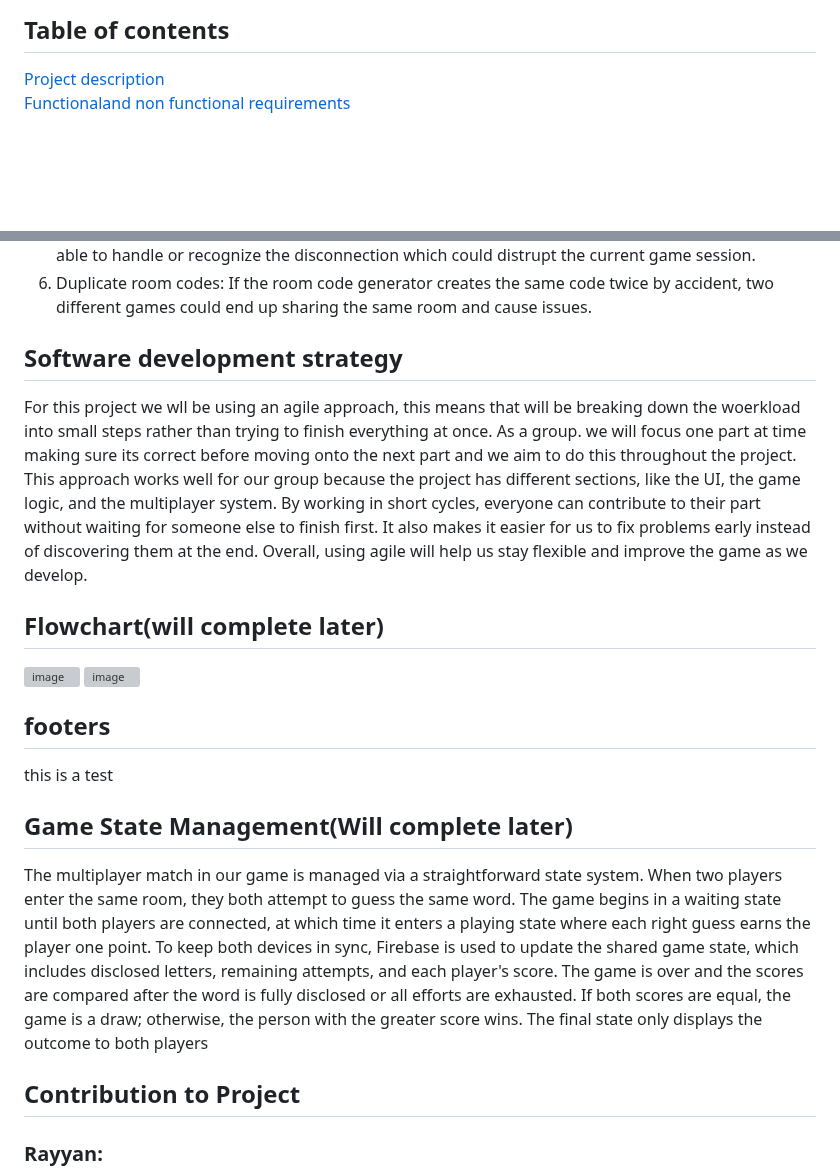
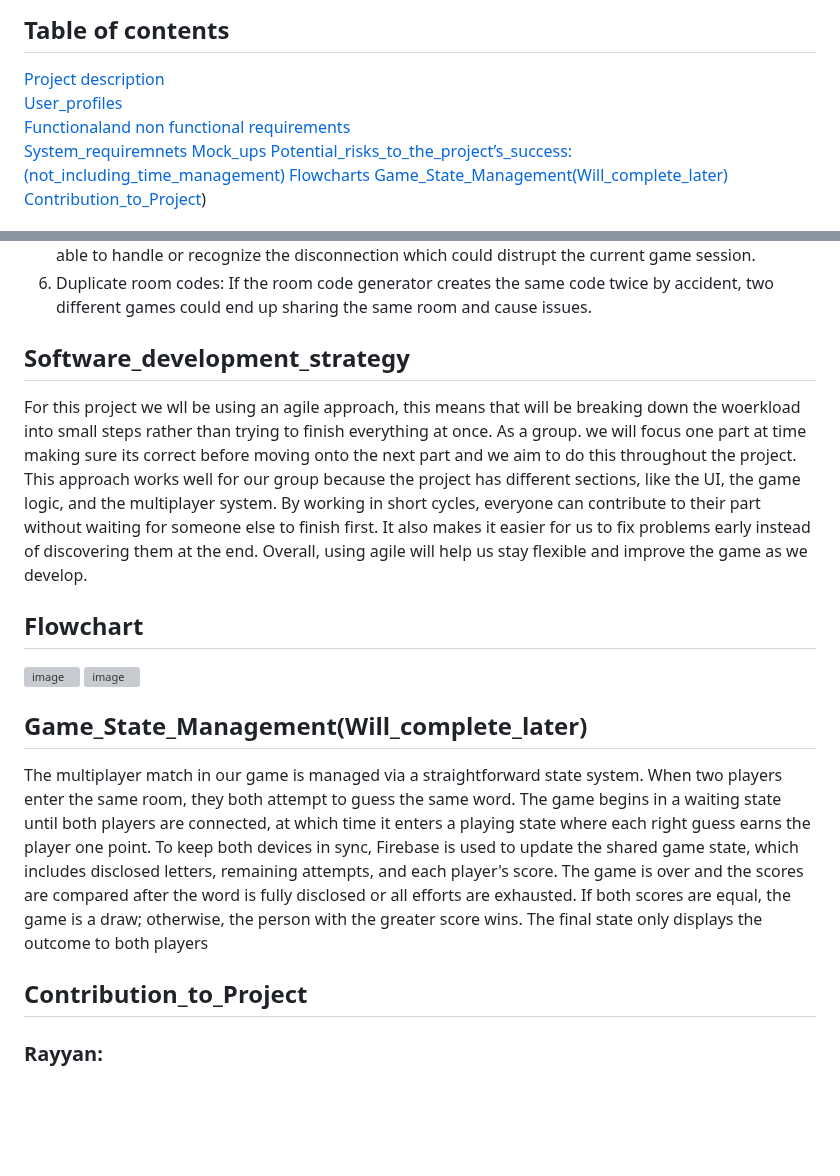
Before and after one commit to rayray-06/Project_Hangman_Assignment, a Markdown page: README.md, 2 parts joined by grey strips. Drawn GitHub-style; blank space fills up the shorter version; grey boxes are pictures that could not be loaded.

```diff
--- a/README.md
+++ b/README.md
@@ -5,6 +5,14 @@
 This project is a mobile-compatible, multiplayer version of the classic Hangman game designed for users aged 13–20. The game allows players to guess letters using an on-screen interface, with correct guesses revealing letters in the hidden word and incorrect guesses reducing the number of remaining attempts. Two players can participate from separate devices by joining a shared game room using a unique room code generated by the host player. Both players interact with the same game state, allowing guesses and game progress to be synchronised in near real time across devices. The game provides immediate feedback for incorrect guesses and displays a clear win or lose outcome when the word is completed or the maximum number of attempts is reached. The application is developed using Python and web technologies, is designed to be usable on mobile devices, and is version-controlled using GitHub.
 ## Table of contents
 [Project description ](#Project_description)
+[User_profiles](#User_profiles)
 [Functionaland non functional requirements](#Functional_and_nonfunctional_requirements)
+[System_requiremnets](#System_requiremnets)
+[Mock_ups](#Mock_ups)
+[Potential_risks_to_the_project’s_success:(not_including_time_management)](#Potential_risks_to_the_project’s_success:(not_including_time_management))
+[Flowcharts](#Flowchart)
+[Game_State_Management(Will_complete_later)](#Game_State_Management(Will_complete_later))
+[Contribution_to_Project](#Contribution_to_Project))
+
 
 <a name="Project description"/>
@@ -64,20 +81,18 @@ This project is a mobile-compatible, multiplayer version of the classic Hangman
 4) User interface challenges: If the ui is not designed clearly it users may be hard for users to navigate the game smoothly. Since the target audience is 13–20 clarity and simplicity are important.
 5) Handling player disconnection: if one player leaves the game mid match the system might not be able to handle or recognize the disconnection which could distrupt the current game session.
 6) Duplicate room codes: If the room code generator creates the same code twice by accident, two different games could end up sharing the same room and cause issues.
-## Software development strategy
+## Software_development_strategy
  For this project we wll be using an agile approach, this means that will be breaking down the woerkload into small steps rather than trying to finish everything at once. As a group. we will focus one part at time making sure its correct before moving onto the next part and we aim to do this throughout the project. This approach works well for our group because the project has different sections, like the UI, the game logic, and the multiplayer system. By working in short cycles, everyone can contribute to their part without waiting for someone else to finish first. It also makes it easier for us to fix problems early instead of discovering them at the end. Overall, using agile will help us stay flexible and improve the game as we develop.
 
-## Flowchart(will complete later)
+## Flowchart
 <img width="752" height="982" alt="image" src="https://github.com/user-attachments/assets/eac9f480-88ff-434f-9603-660342df4e73" />
 <img width="743" height="614" alt="image" src="https://github.com/user-attachments/assets/de9600b3-9614-4ae0-b688-699c91d9d3c8" />
 
- ## footers
- this is a test
 
-## Game State Management(Will complete later)
+## Game_State_Management(Will_complete_later)
 The multiplayer match in our game is managed via a straightforward state system. When two players enter the same room, they both attempt to guess the same word. The game begins in a waiting state until both players are connected, at which time it enters a playing state where each right guess earns the player one point. To keep both devices in sync, Firebase is used to update the shared game state, which includes disclosed letters, remaining attempts, and each player's score. The game is over and the scores are compared after the word is fully disclosed or all efforts are exhausted. If both scores are equal, the game is a draw; otherwise, the person with the greater score wins. The final state only displays the outcome to both players
 
-## Contribution to Project
+## Contribution_to_Project
 ### Rayyan:
 - Created the repo
 - wrote up the project overview
```
Also changed, not shown: other parts of README.md (+14 -5 lines).
